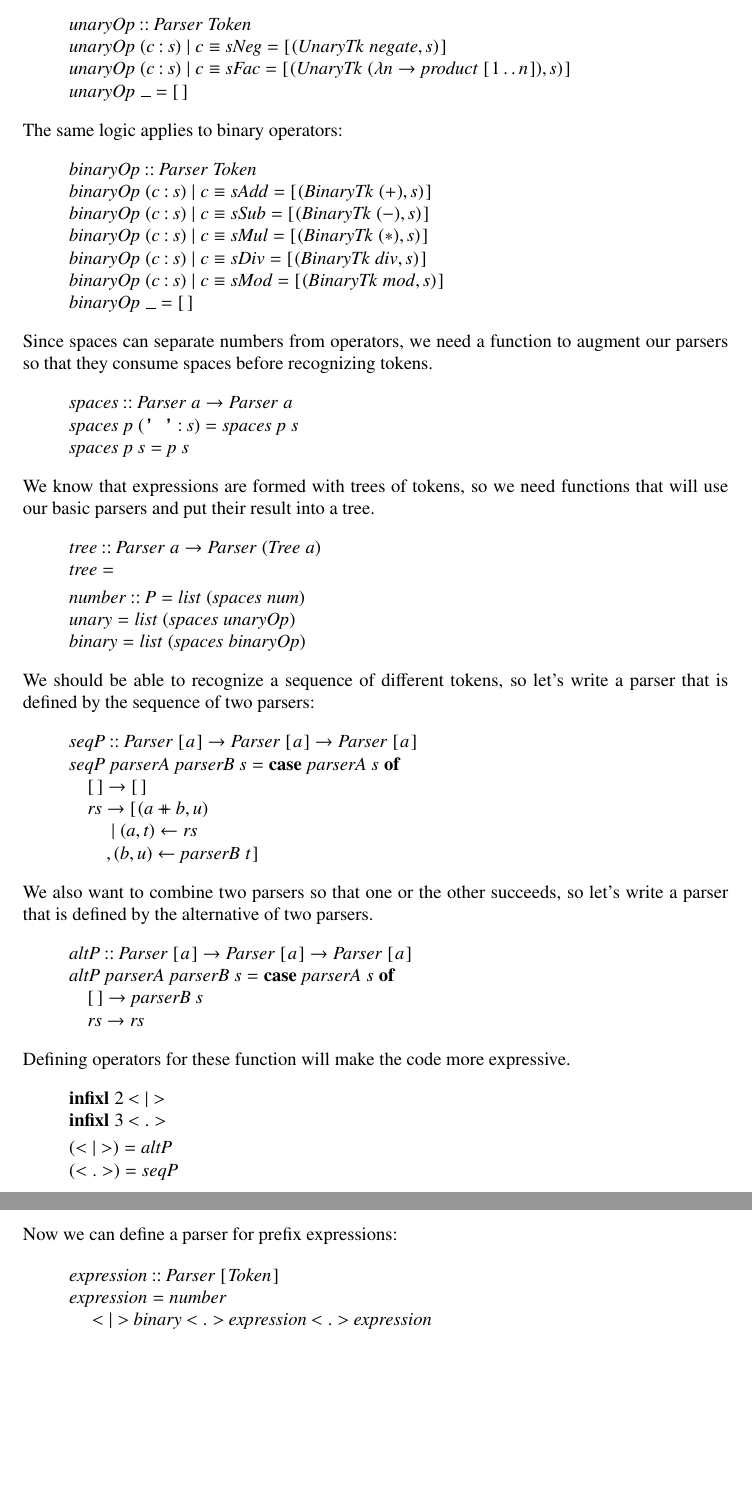
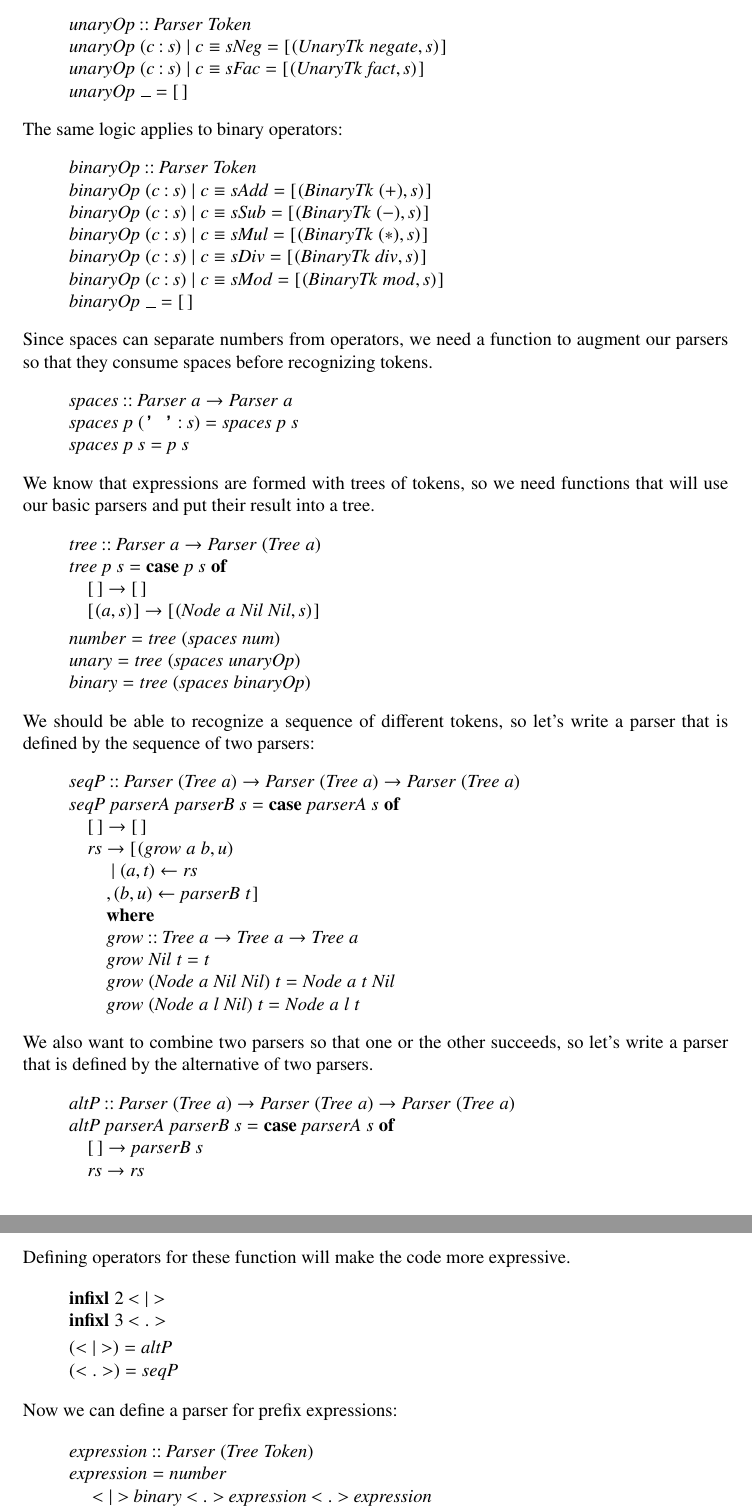
Before and after one commit to ToF-/HaskellRpnCalc, a LaTeX document (article/Prefix.tex): two parts of pages 3 and 4 of 4, joined at a grey line, cut so that both start at the same text, the shorter picture padded with empty space. Compiled offline with pdfLaTeX.

Commit message:
did it with Tree instead of List

```diff
--- a/article/Prefix.tex
+++ b/article/Prefix.tex
@@ -475,7 +475,7 @@ To parse an unary operator, we need to recognize one of the symbols for such ope
 \\
 \>[B]{}\Varid{unaryOp}\;(\Varid{c}\mathbin{:}\Varid{s})\mid \Varid{c}\equiv \Varid{sNeg}\mathrel{=}[\mskip1.5mu (\Conid{UnaryTk}\;\Varid{negate},\Varid{s})\mskip1.5mu]{}\<[E]%
 \\
-\>[B]{}\Varid{unaryOp}\;(\Varid{c}\mathbin{:}\Varid{s})\mid \Varid{c}\equiv \Varid{sFac}\mathrel{=}[\mskip1.5mu (\Conid{UnaryTk}\;(\lambda \Varid{n}\to \Varid{product}\;[\mskip1.5mu \mathrm{1}\mathinner{\ldotp\ldotp}\Varid{n}\mskip1.5mu]),\Varid{s})\mskip1.5mu]{}\<[E]%
+\>[B]{}\Varid{unaryOp}\;(\Varid{c}\mathbin{:}\Varid{s})\mid \Varid{c}\equiv \Varid{sFac}\mathrel{=}[\mskip1.5mu (\Conid{UnaryTk}\;\Varid{fact},\Varid{s})\mskip1.5mu]{}\<[E]%
 \\
 \>[B]{}\Varid{unaryOp}\;\anonymous \mathrel{=}[\mskip1.5mu \mskip1.5mu]{}\<[E]%
 \ColumnHook
@@ -513,21 +513,25 @@ Since spaces can separate numbers from operators, we need a function to augment
 We know that expressions are formed with trees of tokens, so we need functions that will use our basic parsers and put their result into a tree.
 \begin{hscode}\SaveRestoreHook
 \column{B}{@{}>{\hspre}l<{\hspost}@{}}%
-\column{7}{@{}>{\hspre}c<{\hspost}@{}}%
-\column{7E}{@{}l@{}}%
+\column{5}{@{}>{\hspre}l<{\hspost}@{}}%
 \column{8}{@{}>{\hspre}l<{\hspost}@{}}%
 \column{E}{@{}>{\hspre}l<{\hspost}@{}}%
 \>[B]{}\Varid{tree}\mathbin{::}\Conid{Parser}\;\Varid{a}\to \Conid{Parser}\;(\Conid{Tree}\;\Varid{a}){}\<[E]%
 \\
-\>[B]{}\Varid{tree}{}\<[7]%
-\>[7]{}\mathrel{=}{}\<[7E]%
+\>[B]{}\Varid{tree}\;\Varid{p}\;\Varid{s}\mathrel{=}\mathbf{case}\;\Varid{p}\;\Varid{s}\;\mathbf{of}{}\<[E]%
+\\
+\>[B]{}\hsindent{5}{}\<[5]%
+\>[5]{}[\mskip1.5mu \mskip1.5mu]\to [\mskip1.5mu \mskip1.5mu]{}\<[E]%
+\\
+\>[B]{}\hsindent{5}{}\<[5]%
+\>[5]{}[\mskip1.5mu (\Varid{a},\Varid{s})\mskip1.5mu]\to [\mskip1.5mu (\Conid{Node}\;\Varid{a}\;\Conid{Nil}\;\Conid{Nil},\Varid{s})\mskip1.5mu]{}\<[E]%
 \\[\blanklineskip]%
-\>[B]{}\Varid{number}\mathbin{::}\Conid{P}\mathrel{=}\Varid{list}\;(\Varid{spaces}\;\Varid{num}){}\<[E]%
+\>[B]{}\Varid{number}\mathrel{=}\Varid{tree}\;(\Varid{spaces}\;\Varid{num}){}\<[E]%
 \\
 \>[B]{}\Varid{unary}{}\<[8]%
-\>[8]{}\mathrel{=}\Varid{list}\;(\Varid{spaces}\;\Varid{unaryOp}){}\<[E]%
+\>[8]{}\mathrel{=}\Varid{tree}\;(\Varid{spaces}\;\Varid{unaryOp}){}\<[E]%
 \\
-\>[B]{}\Varid{binary}\mathrel{=}\Varid{list}\;(\Varid{spaces}\;\Varid{binaryOp}){}\<[E]%
+\>[B]{}\Varid{binary}\mathrel{=}\Varid{tree}\;(\Varid{spaces}\;\Varid{binaryOp}){}\<[E]%
 \ColumnHook
 \end{hscode}\resethooks
 
@@ -535,9 +539,11 @@ We should be able to recognize a sequence of different tokens, so let's write a
 \begin{hscode}\SaveRestoreHook
 \column{B}{@{}>{\hspre}l<{\hspost}@{}}%
 \column{5}{@{}>{\hspre}l<{\hspost}@{}}%
+\column{9}{@{}>{\hspre}l<{\hspost}@{}}%
 \column{11}{@{}>{\hspre}l<{\hspost}@{}}%
+\column{31}{@{}>{\hspre}l<{\hspost}@{}}%
 \column{E}{@{}>{\hspre}l<{\hspost}@{}}%
-\>[B]{}\Varid{seqP}\mathbin{::}\Conid{Parser}\;[\mskip1.5mu \Varid{a}\mskip1.5mu]\to \Conid{Parser}\;[\mskip1.5mu \Varid{a}\mskip1.5mu]\to \Conid{Parser}\;[\mskip1.5mu \Varid{a}\mskip1.5mu]{}\<[E]%
+\>[B]{}\Varid{seqP}\mathbin{::}\Conid{Parser}\;(\Conid{Tree}\;\Varid{a})\to \Conid{Parser}\;(\Conid{Tree}\;\Varid{a})\to \Conid{Parser}\;(\Conid{Tree}\;\Varid{a}){}\<[E]%
 \\
 \>[B]{}\Varid{seqP}\;\Varid{parserA}\;\Varid{parserB}\;\Varid{s}\mathrel{=}\mathbf{case}\;\Varid{parserA}\;\Varid{s}\;\mathbf{of}{}\<[E]%
 \\
@@ -545,13 +551,29 @@ We should be able to recognize a sequence of different tokens, so let's write a
 \>[5]{}[\mskip1.5mu \mskip1.5mu]\to [\mskip1.5mu \mskip1.5mu]{}\<[E]%
 \\
 \>[B]{}\hsindent{5}{}\<[5]%
-\>[5]{}\Varid{rs}\to [\mskip1.5mu (\Varid{a}\plus \Varid{b},\Varid{u}){}\<[E]%
+\>[5]{}\Varid{rs}\to [\mskip1.5mu (\Varid{grow}\;\Varid{a}\;\Varid{b},\Varid{u}){}\<[E]%
 \\
 \>[5]{}\hsindent{6}{}\<[11]%
 \>[11]{}\mid (\Varid{a},\Varid{t})\leftarrow \Varid{rs}{}\<[E]%
 \\
 \>[5]{}\hsindent{6}{}\<[11]%
 \>[11]{},(\Varid{b},\Varid{u})\leftarrow \Varid{parserB}\;\Varid{t}\mskip1.5mu]{}\<[E]%
+\\
+\>[5]{}\hsindent{4}{}\<[9]%
+\>[9]{}\mathbf{where}{}\<[E]%
+\\
+\>[5]{}\hsindent{4}{}\<[9]%
+\>[9]{}\Varid{grow}\mathbin{::}\Conid{Tree}\;\Varid{a}\to \Conid{Tree}\;\Varid{a}\to \Conid{Tree}\;\Varid{a}{}\<[E]%
+\\
+\>[5]{}\hsindent{4}{}\<[9]%
+\>[9]{}\Varid{grow}\;\Conid{Nil}\;\Varid{t}\mathrel{=}\Varid{t}{}\<[E]%
+\\
+\>[5]{}\hsindent{4}{}\<[9]%
+\>[9]{}\Varid{grow}\;(\Conid{Node}\;\Varid{a}\;\Conid{Nil}\;\Conid{Nil})\;\Varid{t}\mathrel{=}\Conid{Node}\;\Varid{a}\;\Varid{t}\;\Conid{Nil}{}\<[E]%
+\\
+\>[5]{}\hsindent{4}{}\<[9]%
+\>[9]{}\Varid{grow}\;(\Conid{Node}\;\Varid{a}\;\Varid{l}\;\Conid{Nil})\;{}\<[31]%
+\>[31]{}\Varid{t}\mathrel{=}\Conid{Node}\;\Varid{a}\;\Varid{l}\;\Varid{t}{}\<[E]%
 \ColumnHook
 \end{hscode}\resethooks
 We also want to combine two parsers so that one or the other succeeds, so let's write a parser that is defined by the alternative of two parsers.
@@ -559,7 +581,7 @@ We also want to combine two parsers so that one or the other succeeds, so let's
 \column{B}{@{}>{\hspre}l<{\hspost}@{}}%
 \column{5}{@{}>{\hspre}l<{\hspost}@{}}%
 \column{E}{@{}>{\hspre}l<{\hspost}@{}}%
-\>[B]{}\Varid{altP}\mathbin{::}\Conid{Parser}\;[\mskip1.5mu \Varid{a}\mskip1.5mu]\to \Conid{Parser}\;[\mskip1.5mu \Varid{a}\mskip1.5mu]\to \Conid{Parser}\;[\mskip1.5mu \Varid{a}\mskip1.5mu]{}\<[E]%
+\>[B]{}\Varid{altP}\mathbin{::}\Conid{Parser}\;(\Conid{Tree}\;\Varid{a})\to \Conid{Parser}\;(\Conid{Tree}\;\Varid{a})\to \Conid{Parser}\;(\Conid{Tree}\;\Varid{a}){}\<[E]%
 \\
 \>[B]{}\Varid{altP}\;\Varid{parserA}\;\Varid{parserB}\;\Varid{s}\mathrel{=}\mathbf{case}\;\Varid{parserA}\;\Varid{s}\;\mathbf{of}{}\<[E]%
 \\
@@ -588,7 +610,7 @@ Now we can define a parser for prefix expressions:
 \column{B}{@{}>{\hspre}l<{\hspost}@{}}%
 \column{11}{@{}>{\hspre}l<{\hspost}@{}}%
 \column{E}{@{}>{\hspre}l<{\hspost}@{}}%
-\>[B]{}\Varid{expression}\mathbin{::}\Conid{Parser}\;[\mskip1.5mu \Conid{Token}\mskip1.5mu]{}\<[E]%
+\>[B]{}\Varid{expression}\mathbin{::}\Conid{Parser}\;(\Conid{Tree}\;\Conid{Token}){}\<[E]%
 \\
 \>[B]{}\Varid{expression}\mathrel{=}\Varid{number}{}\<[E]%
 \\
```
Also changed, not shown: 2 other files.
